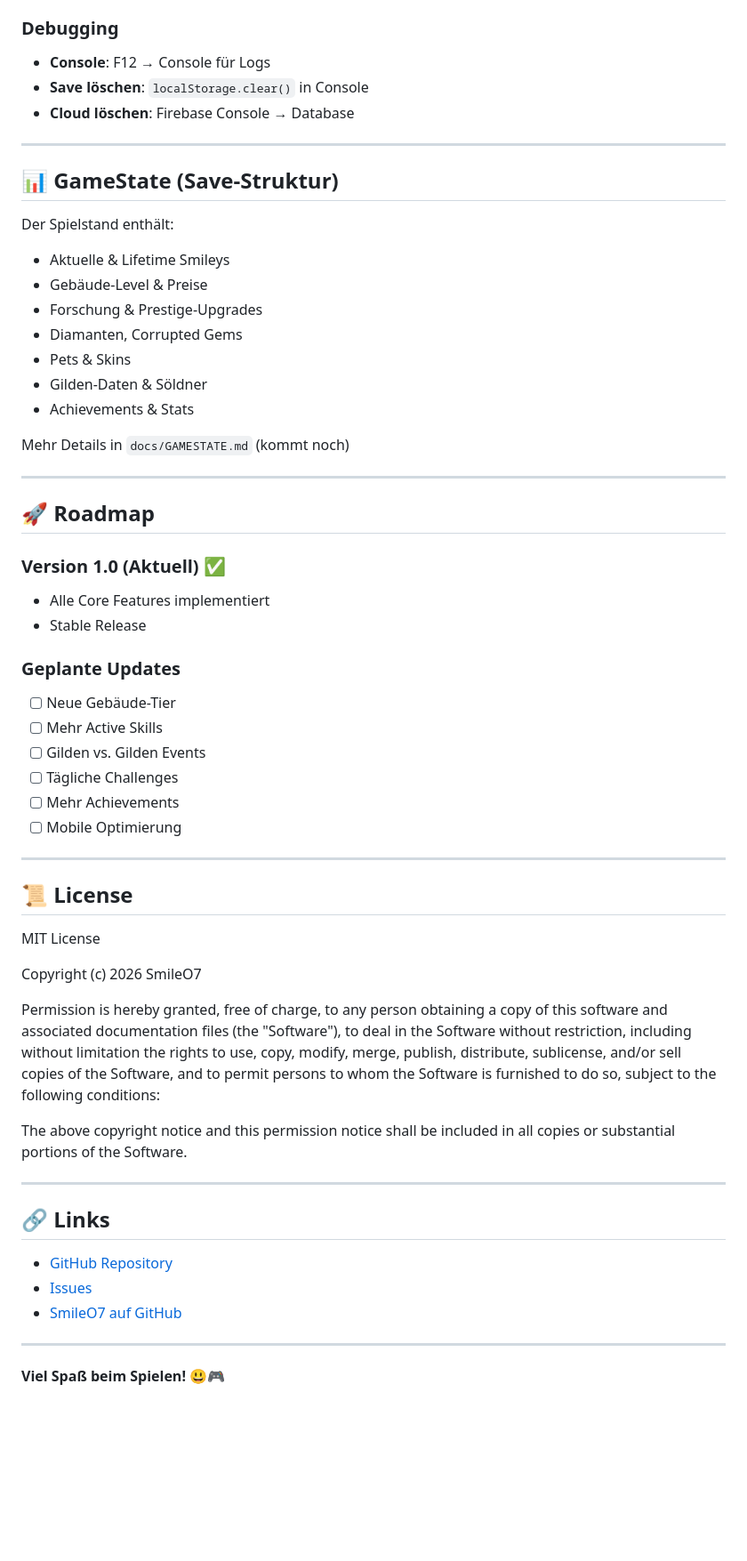
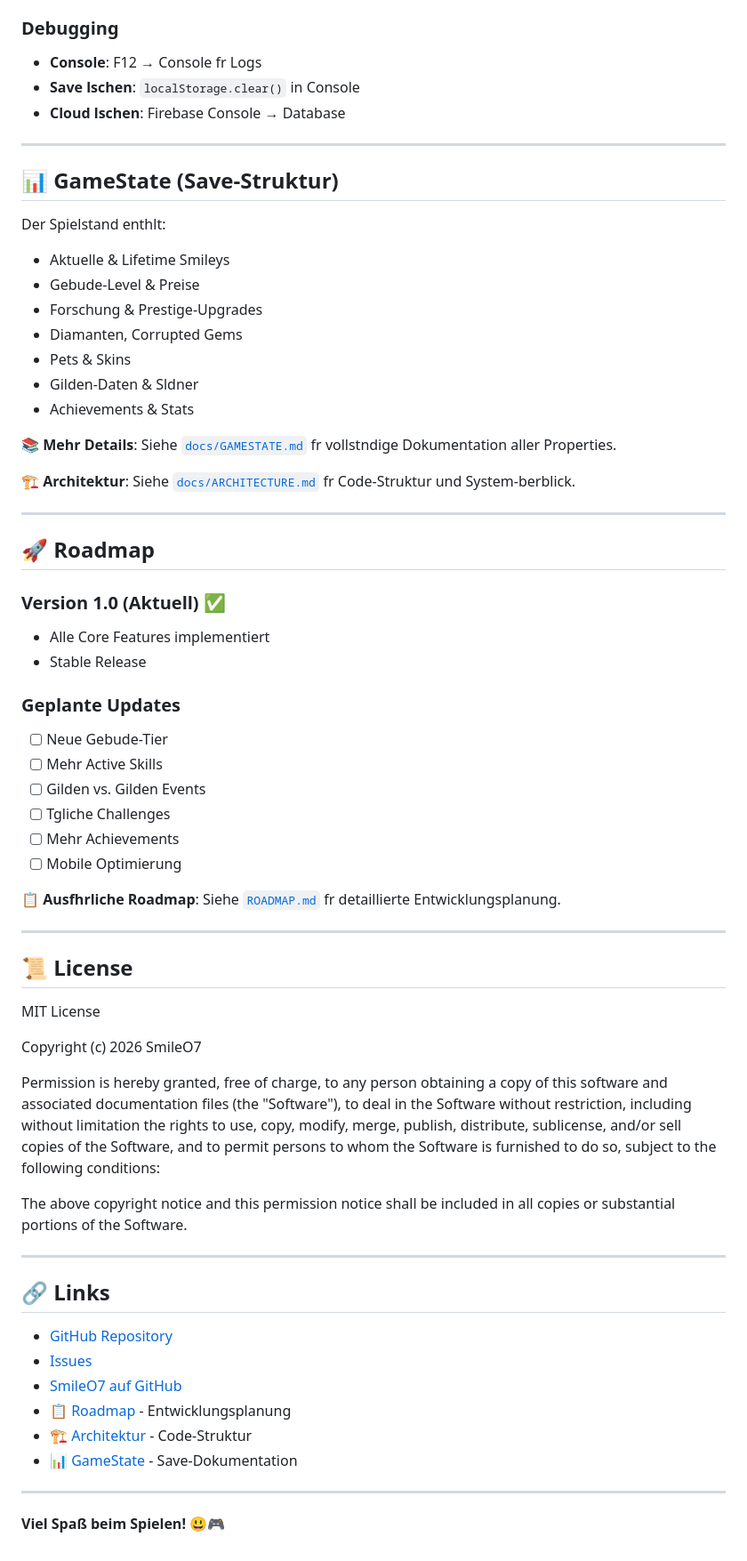
Before and after one commit to SmileO7/Smiley-Game, a Markdown page: README.md, the part around one of its changes. Shown at 89% size. Drawn GitHub-style; blank space fills up the shorter version.

```diff
--- a/README.md
+++ b/README.md
@@ -149,46 +180,62 @@ Für Cloud-Save & Multiplayer:
 ### Debugging
-- **Console**: F12 → Console für Logs
-- **Save löschen**: `localStorage.clear()` in Console
-- **Cloud löschen**: Firebase Console → Database
+- **Console**: F12 → Console fr Logs
+- **Save lschen**: `localStorage.clear()` in Console
+- **Cloud lschen**: Firebase Console → Database
+
 
 ---
 
+
 ## 📊 GameState (Save-Struktur)
 
-Der Spielstand enthält:
+
+Der Spielstand enthlt:
 - Aktuelle & Lifetime Smileys
-- Gebäude-Level & Preise
+- Gebude-Level & Preise
 - Forschung & Prestige-Upgrades
 - Diamanten, Corrupted Gems
 - Pets & Skins
-- Gilden-Daten & Söldner
+- Gilden-Daten & Sldner
 - Achievements & Stats
 
-Mehr Details in `docs/GAMESTATE.md` (kommt noch)
+📚 **Mehr Details**: Siehe [`docs/GAMESTATE.md`](docs/GAMESTATE.md) fr vollstndige Dokumentation aller Properties.
+
+🏗️ **Architektur**: Siehe [`docs/ARCHITECTURE.md`](docs/ARCHITECTURE.md) fr Code-Struktur und System-berblick.
+
 
 ---
 
+
 ## 🚀 Roadmap
+
 
 ### Version 1.0 (Aktuell) ✅
 - Alle Core Features implementiert
 - Stable Release
 
+
 ### Geplante Updates
-- [ ] Neue Gebäude-Tier
+- [ ] Neue Gebude-Tier
 - [ ] Mehr Active Skills
 - [ ] Gilden vs. Gilden Events
-- [ ] Tägliche Challenges
+- [ ] Tgliche Challenges
 - [ ] Mehr Achievements
 - [ ] Mobile Optimierung
 
+📋 **Ausfhrliche Roadmap**: Siehe [`ROADMAP.md`](ROADMAP.md) fr detaillierte Entwicklungsplanung.
+
+
 ---
+
 
 ## 📜 License
 
+
 MIT License
 
+
 Copyright (c) 2026 SmileO7
+
 
 Permission is hereby granted, free of charge, to any person obtaining a copy
 of this software and associated documentation files (the "Software"), to deal
@@ -197,17 +244,26 @@ to use, copy, modify, merge, publish, distribute, sublicense, and/or sell
 copies of the Software, and to permit persons to whom the Software is
 furnished to do so, subject to the following conditions:
 
+
 The above copyright notice and this permission notice shall be included in all
 copies or substantial portions of the Software.
 
+
 ---
 
+
 ## 🔗 Links
+
 
 - [GitHub Repository](https://github.com/SmileO7/Smiley-Game)
 - [Issues](https://github.com/SmileO7/Smiley-Game/issues)
 - [SmileO7 auf GitHub](https://github.com/SmileO7)
+- [📋 Roadmap](ROADMAP.md) - Entwicklungsplanung
+- [🏗️ Architektur](docs/ARCHITECTURE.md) - Code-Struktur
+- [📊 GameState](docs/GAMESTATE.md) - Save-Dokumentation
+
 
 ---
 
+
 **Viel Spaß beim Spielen!** 😃🎮
```
Also changed, not shown: other parts of README.md (+61 -30 lines).
